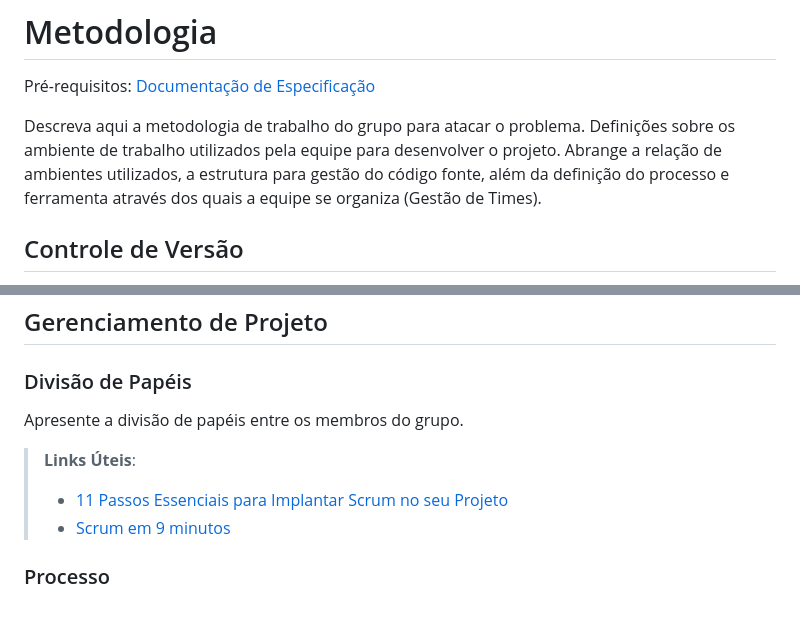
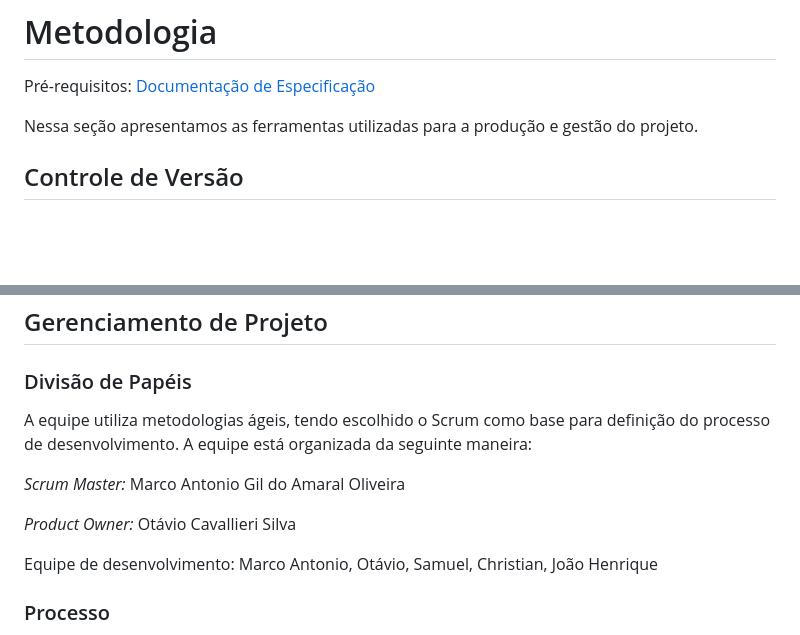
Before and after one commit to ICEI-PUC-Minas-PMV-ADS/pmv-ads-2023-1-e1-proj-web-t9-time4_soladodeouro, a Markdown page: docs/03-Metodologia.md, 2 parts joined by grey strips. Drawn GitHub-style; blank space fills up the shorter version.

Commit message:
Primeira atualização de Metodologia

```diff
--- a/docs/03-Metodologia.md
+++ b/docs/03-Metodologia.md
@@ -3,7 +3,7 @@
 
 <span style="color:red">Pré-requisitos: <a href="2-Especificação do Projeto.md"> Documentação de Especificação</a></span>
 
-Descreva aqui a metodologia de trabalho do grupo para atacar o problema. Definições sobre os ambiente de trabalho utilizados pela  equipe para desenvolver o projeto. Abrange a relação de ambientes utilizados, a estrutura para gestão do código fonte, além da definição do processo e ferramenta através dos quais a equipe se organiza (Gestão de Times).
+Nessa seção apresentamos as ferramentas utilizadas para a produção e gestão do projeto.
 
 ## Controle de Versão
 
@@ -39,12 +39,13 @@ Discuta como a configuração do projeto foi feita na ferramenta de versionament
 
 ### Divisão de Papéis
 
-Apresente a divisão de papéis entre os membros do grupo.
+A equipe utiliza metodologias ágeis, tendo escolhido o Scrum como base para definição do processo de desenvolvimento. A equipe está organizada da seguinte maneira:
 
-> **Links Úteis**:
-> - [11 Passos Essenciais para Implantar Scrum no seu
-> Projeto](https://mindmaster.com.br/scrum-11-passos/)
-> - [Scrum em 9 minutos](https://www.youtube.com/watch?v=XfvQWnRgxG0)
+*Scrum Master:* Marco Antonio Gil do Amaral Oliveira
+
+*Product Owner:*  Otávio Cavallieri Silva
+
+Equipe de desenvolvimento:  Marco Antonio, Otávio, Samuel, Christian, João Henrique
 
 ### Processo
 
```
